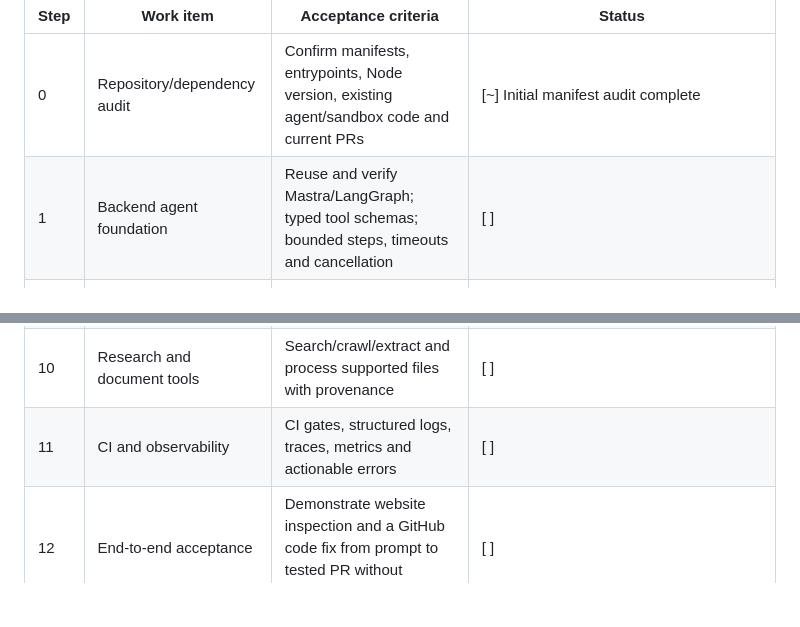
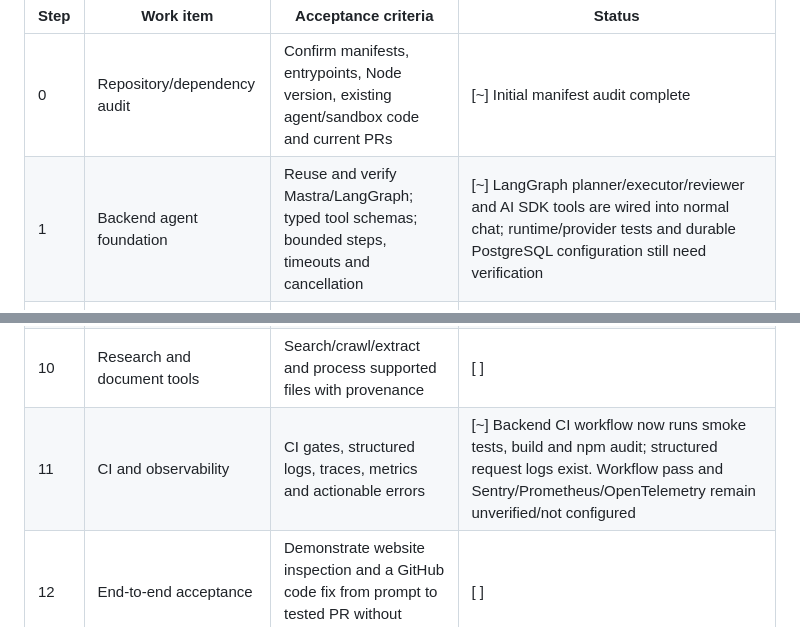
Before and after one commit to joesai40548/joesai40548, a Markdown page: THE LIBRARIES NEEDED.md, 2 parts joined by grey strips. GitHub-like rendering; blank space fills up the shorter version.

Commit message:
Record agent foundation and backend CI progress

```diff
--- a/THE LIBRARIES NEEDED.md
+++ b/THE LIBRARIES NEEDED.md
@@ -254,7 +254,7 @@ The work will proceed in small, testable increments. Update this tracker after e
 | Step | Work item | Acceptance criteria | Status |
 |---|---|---|---|
 | 0 | Repository/dependency audit | Confirm manifests, entrypoints, Node version, existing agent/sandbox code and current PRs | [~] Initial manifest audit complete |
-| 1 | Backend agent foundation | Reuse and verify Mastra/LangGraph; typed tool schemas; bounded steps, timeouts and cancellation | [ ] |
+| 1 | Backend agent foundation | Reuse and verify Mastra/LangGraph; typed tool schemas; bounded steps, timeouts and cancellation | [~] LangGraph planner/executor/reviewer and AI SDK tools are wired into normal chat; runtime/provider tests and durable PostgreSQL configuration still need verification |
 | 2 | GitHub App + repository tools | Read repository metadata/files; create branch; propose diff; commit only to authorized feature branch; PR creation; no merge | [~] Four read-only GitHub tools are on backend main; server-side GitHub App JWT/installation-token authentication is implemented with legacy PAT fallback and exact repository allowlist. Render credentials and live access verification remain pending; branch writes/PR proposal are not implemented |
 | 3 | Website browser tools | Navigate, screenshot, inspect DOM/accessibility tree, extract readable content; obey robots/rate limits and block private-network targets | [~] Existing Playwright/Chromium + Cheerio/Readability inspector and `/api/website/inspect` route; new Mastra `website_inspect` tool proposed in backend PR #17. Need live browser test and agent end-to-end verification |
 | 4 | E2B sandbox lifecycle | Per-task isolated sandbox; resource/time limits; no secrets in guest process; cleanup; test commands and logs | [~] Authenticated create/execute/command/stop routes, 15-minute expiry, owner checks and scheduled cleanup exist; outbound internet and public sandbox traffic are disabled. Live E2B credential/runtime verification and automated lifecycle tests remain pending |
@@ -264,7 +264,7 @@ The work will proceed in small, testable increments. Update this tracker after e
 | 8 | Tests and security | Unit/API/E2E tests, dependency scan, secret scan, sandbox escape and SSRF tests | [ ] |
 | 9 | Durable jobs and persistence | Resume long tasks safely; persist runs and audit events; add a queue only if needed | [ ] |
 | 10 | Research and document tools | Search/crawl/extract and process supported files with provenance | [ ] |
-| 11 | CI and observability | CI gates, structured logs, traces, metrics and actionable errors | [ ] |
+| 11 | CI and observability | CI gates, structured logs, traces, metrics and actionable errors | [~] Backend CI workflow now runs smoke tests, build and npm audit; structured request logs exist. Workflow pass and Sentry/Prometheus/OpenTelemetry remain unverified/not configured |
 | 12 | End-to-end acceptance | Demonstrate website inspection and a GitHub code fix from prompt to tested PR without merging/deploying | [ ] |
 
 - **31 October 2026 — normal chat and GitHub App authentication:** the frontend normal-chat request now uses the Firebase-authenticated fetch helper required by the protected backend route, creates its stable LangGraph thread ID before cloud chat persistence, and sends the existing conversation history without duplicating the latest message. Assistant messages display the automatic agent's execution plan, activity, provider/model, tools and execution ID. Backend GitHub read tools now support short-lived GitHub App installation tokens generated server-side from `GITHUB_APP_ID`, `GITHUB_APP_PRIVATE_KEY` and `GITHUB_APP_INSTALLATION_ID`, with `GITHUB_TOKEN` retained as a migration fallback. Access remains read-only and restricted by `JOESAI_GITHUB_ALLOWED_REPOS`. Add the App credentials and exact allowlist to Render before live GitHub access can be verified; repository write/PR operations are not yet enabled.
```
